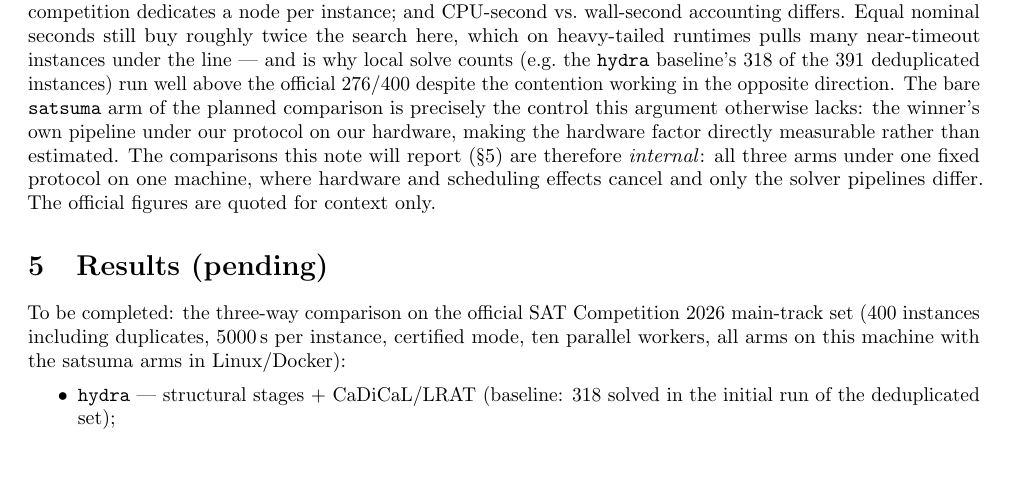
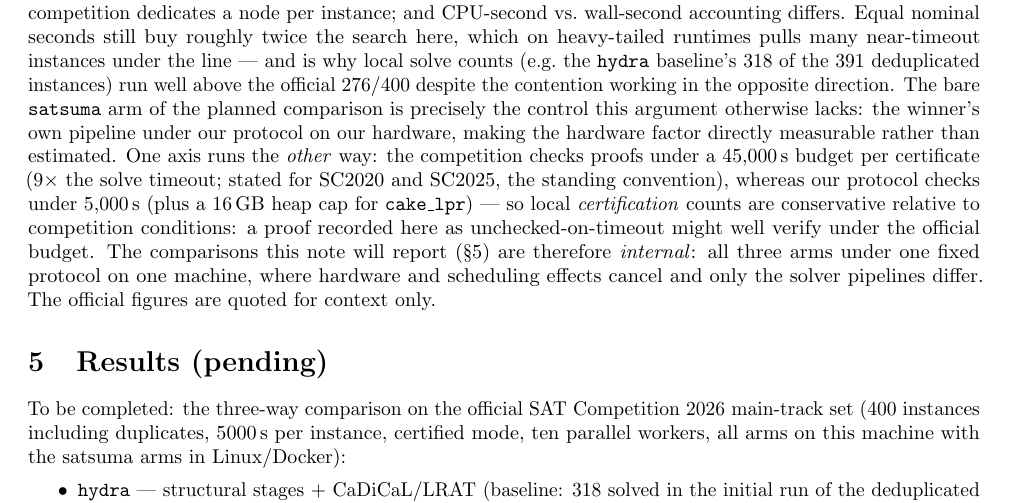
Before and after one commit to gsidebottom/logic, a LaTeX document (doc/hydra_satsuma_solver.tex): part of page 5 of 6, cut so that both start at the same text, the shorter picture padded with empty space. Compiled offline with pdfLaTeX.

Commit message:
doc: solver description — official 45000s proof-check budget noted (ours 9x tighter)
Comparability section now records the competition's 45,000s-per-proof
checking budget (9x the solve timeout; documented SC2020 + SC2025
slides, standing convention — 2026 pages do not restate it) against
our 5,000s + 16GB local checking protocol, making explicit that local
certification counts are conservative vs competition conditions.

Co-Authored-By: Claude Fable 5 <noreply@anthropic.com>

```diff
--- a/doc/hydra_satsuma_solver.tex
+++ b/doc/hydra_satsuma_solver.tex
@@ -423,7 +423,14 @@ despite the contention working in the opposite direction. The bare
 \texttt{satsuma} arm of the planned comparison is precisely the
 control this argument otherwise lacks: the winner's own pipeline
 under our protocol on our hardware, making the hardware factor
-directly measurable rather than estimated. The comparisons this note will
+directly measurable rather than estimated. One axis runs the \emph{other} way: the competition
+checks proofs under a 45{,}000\,s budget per certificate ($9\times$
+the solve timeout; stated for SC2020 and SC2025, the standing
+convention), whereas our protocol checks under 5{,}000\,s (plus a
+16\,GB heap cap for \texttt{cake\_lpr}) --- so local
+\emph{certification} counts are conservative relative to competition
+conditions: a proof recorded here as unchecked-on-timeout might well
+verify under the official budget. The comparisons this note will
 report (\S\ref{sec:results}) are therefore \emph{internal}: all three
 arms under one fixed protocol on one machine, where hardware and
 scheduling effects cancel and only the solver pipelines differ. The
```
Also changed, not shown: doc/hydra_satsuma_solver.pdf.
